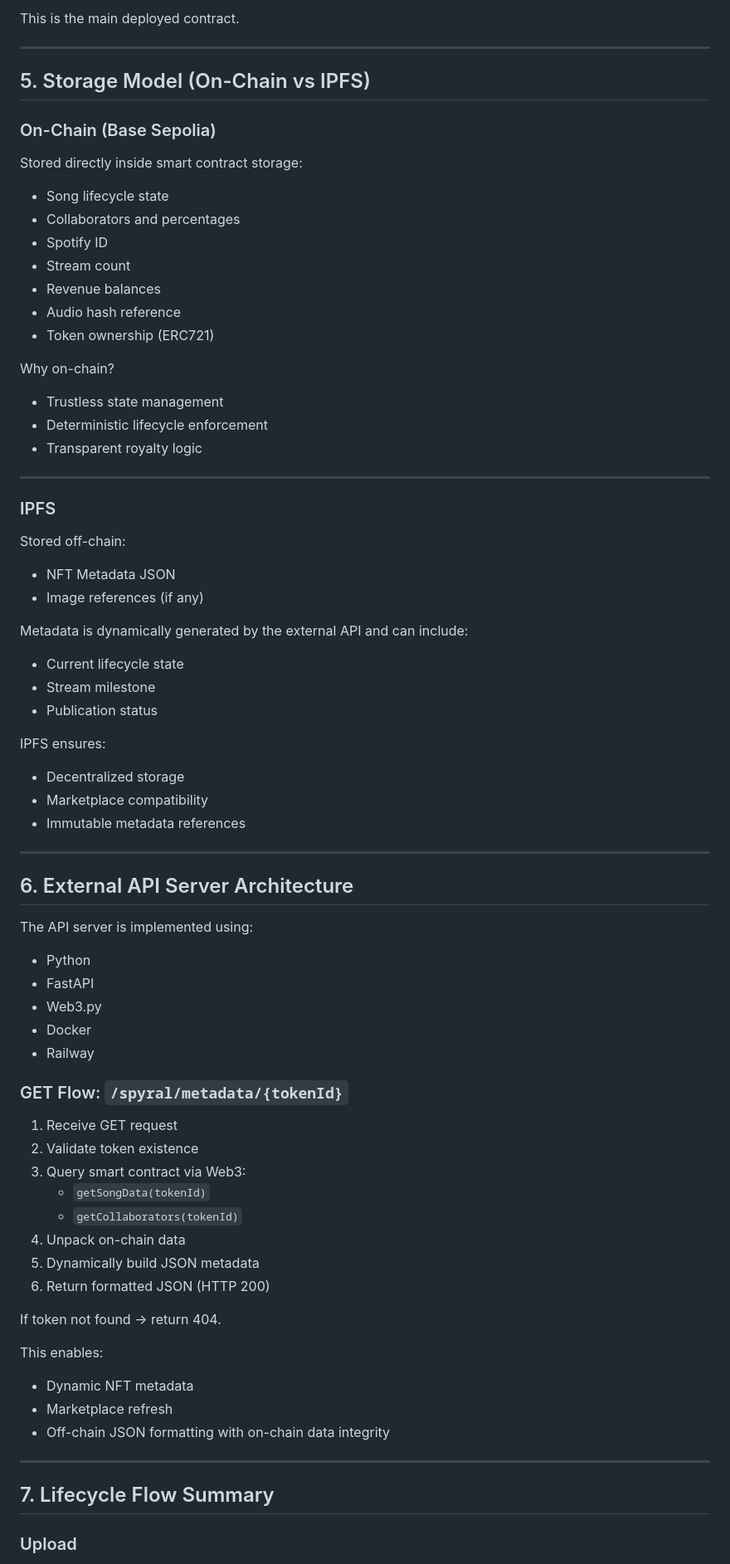
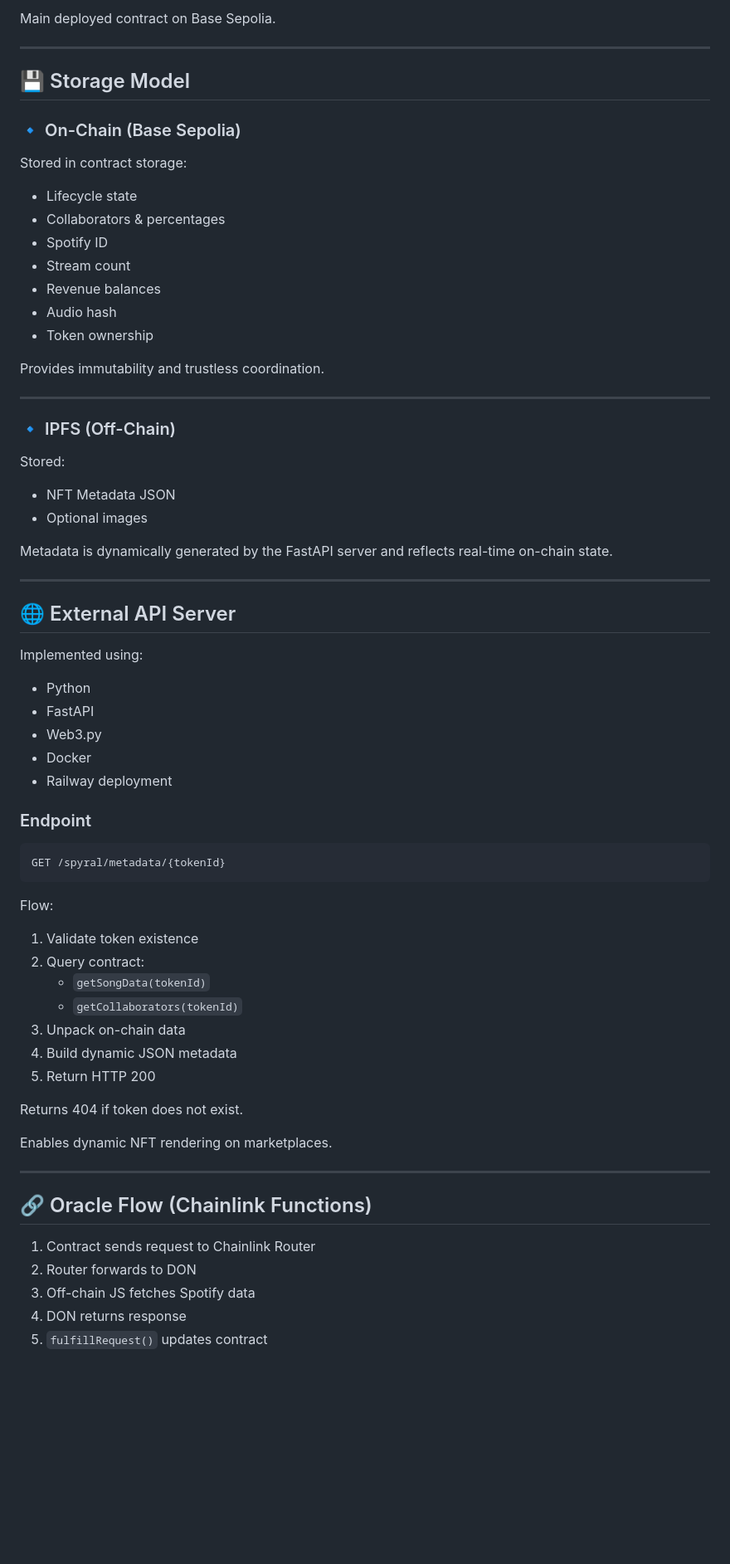
Before and after one commit to Gianlucaf38/spyral-dapp, a Markdown page: README.md, the part around one of its changes. Shown at 83% size. Rendered like a GitHub page; blank space fills up the shorter version.

````diff
--- a/README.md
+++ b/README.md
@@ -160,83 +161,74 @@ Responsibilities:
 
-This is the main deployed contract.
+Main deployed contract on Base Sepolia.
 
 ---
 
-## 5. Storage Model (On-Chain vs IPFS)
+## 💾 Storage Model
 
-### On-Chain (Base Sepolia)
+### 🔹 On-Chain (Base Sepolia)
 
-Stored directly inside smart contract storage:
+Stored in contract storage:
 
-- Song lifecycle state
-- Collaborators and percentages
+- Lifecycle state
+- Collaborators & percentages
 - Spotify ID
 - Stream count
 - Revenue balances
-- Audio hash reference
-- Token ownership (ERC721)
+- Audio hash
+- Token ownership
 
-Why on-chain?
-
-- Trustless state management
-- Deterministic lifecycle enforcement
-- Transparent royalty logic
+Provides immutability and trustless coordination.
 
 ---
 
-### IPFS
+### 🔹 IPFS (Off-Chain)
 
-Stored off-chain:
+Stored:
 
 - NFT Metadata JSON
-- Image references (if any)
+- Optional images
 
-Metadata is dynamically generated by the external API and can include:
-
-- Current lifecycle state
-- Stream milestone
-- Publication status
-
-IPFS ensures:
-
-- Decentralized storage
-- Marketplace compatibility
-- Immutable metadata references
+Metadata is dynamically generated by the FastAPI server and reflects real-time on-chain state.
 
 ---
 
-## 6. External API Server Architecture
+## 🌐 External API Server
 
-The API server is implemented using:
+Implemented using:
 
 - Python
 - FastAPI
 - Web3.py
 - Docker
-- Railway
+- Railway deployment
 
-### GET Flow: `/spyral/metadata/{tokenId}`
+### Endpoint
 
-1. Receive GET request
-2. Validate token existence
-3. Query smart contract via Web3:
+```
+GET /spyral/metadata/{tokenId}
+```
+
+Flow:
+
+1. Validate token existence
+2. Query contract:
    - `getSongData(tokenId)`
    - `getCollaborators(tokenId)`
-4. Unpack on-chain data
-5. Dynamically build JSON metadata
-6. Return formatted JSON (HTTP 200)
+3. Unpack on-chain data
+4. Build dynamic JSON metadata
+5. Return HTTP 200
 
-If token not found → return 404.
+Returns 404 if token does not exist.
 
-This enables:
-
-- Dynamic NFT metadata
-- Marketplace refresh
-- Off-chain JSON formatting with on-chain data integrity
+Enables dynamic NFT rendering on marketplaces.
 
 ---
 
-## 7. Lifecycle Flow Summary
+## 🔗 Oracle Flow (Chainlink Functions)
 
-### Upload
+1. Contract sends request to Chainlink Router
+2. Router forwards to DON
+3. Off-chain JS fetches Spotify data
+4. DON returns response
+5. `fulfillRequest()` updates contract
 
````
Also changed, not shown: other parts of README.md (+111 -132 lines).
